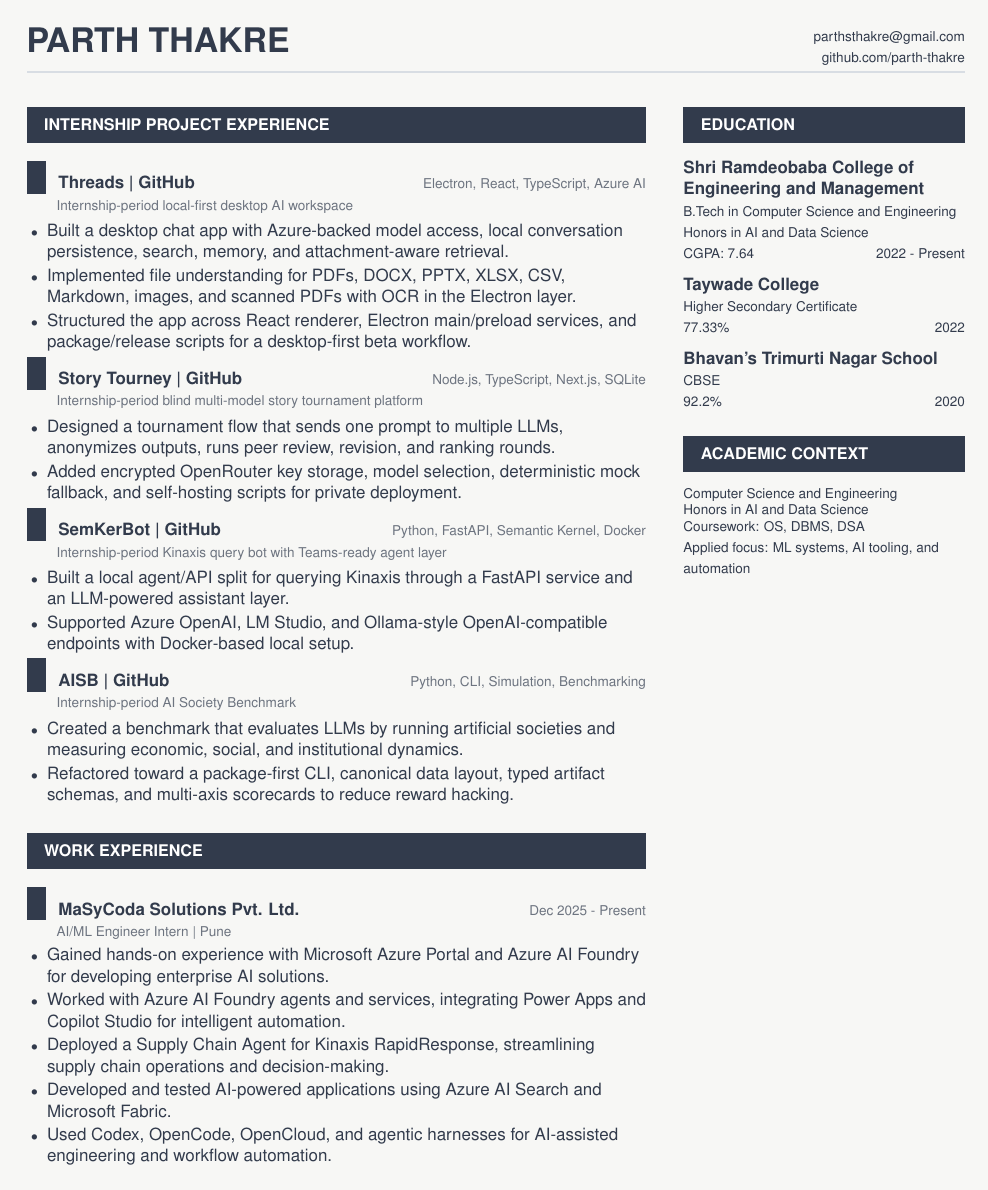
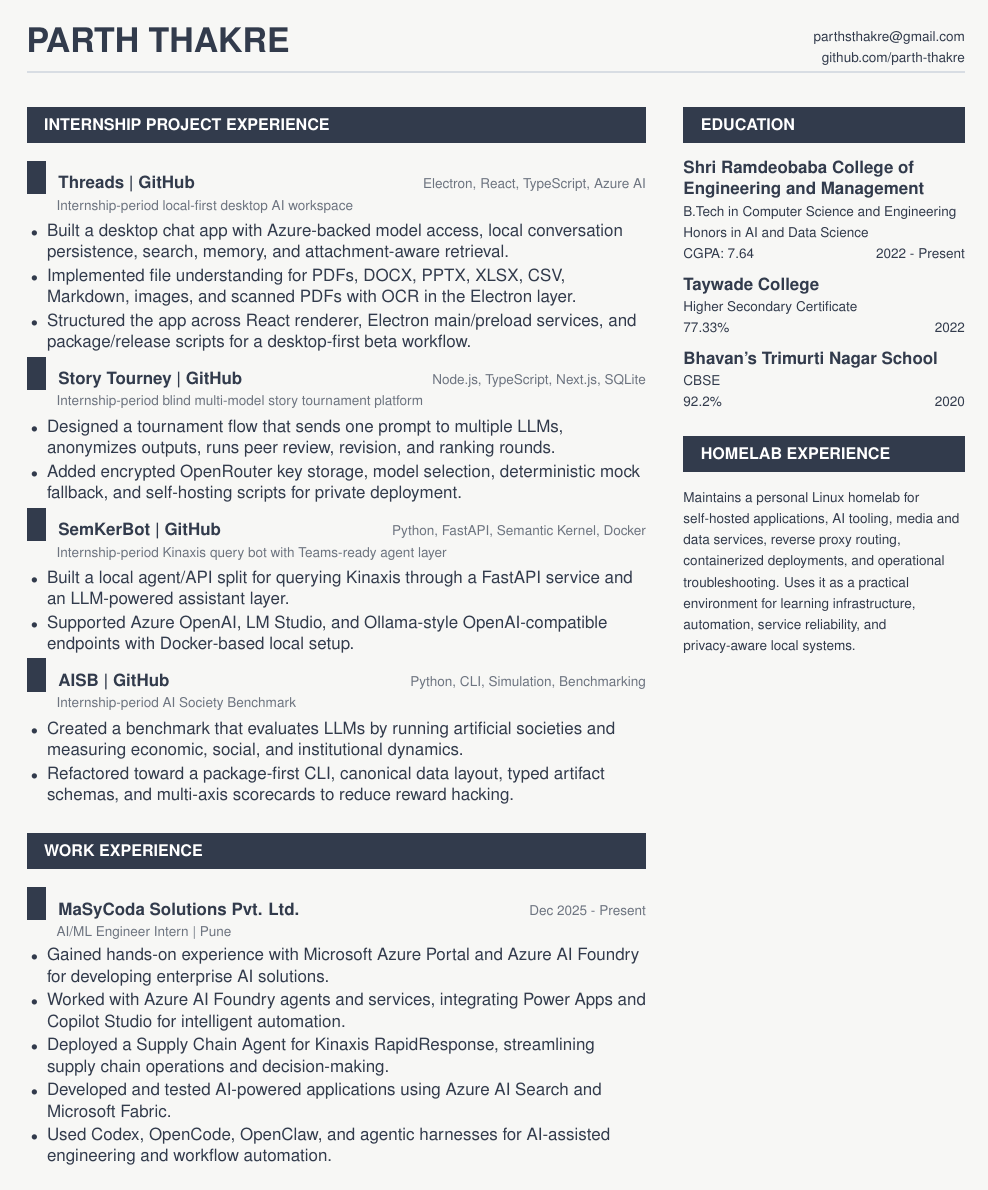
Before and after one commit to parth-thakre/resume, a LaTeX document (main.tex): page 2 of 2. Compiled offline with pdfLaTeX.

Commit message:
Fix agent harness and add homelab experience

```diff
--- a/main.tex
+++ b/main.tex
@@ -172,7 +174,7 @@ B.Tech Computer Science student with honors in Artificial Intelligence and Data
     \item Worked with Azure AI Foundry agents and services, integrating Power Apps and Copilot Studio for intelligent automation.
     \item Deployed a Supply Chain Agent for Kinaxis RapidResponse, streamlining supply chain operations and decision-making.
     \item Developed and tested AI-powered applications using Azure AI Search and Microsoft Fabric.
-    \item Used Codex, OpenCode, OpenCloud, and agentic harnesses for AI-assisted engineering and workflow automation.
+    \item Used Codex, OpenCode, OpenClaw, and agentic harnesses for AI-assisted engineering and workflow automation.
   \end{itemize}
 \end{minipage}
 \hfill
@@ -194,12 +196,9 @@ B.Tech Computer Science student with honors in Artificial Intelligence and Data
   {\footnotesize CBSE}\\
   {\footnotesize 92.2\% \hfill 2020}
 
-  \sectionbar{ACADEMIC CONTEXT}
+  \sectionbar{HOMELAB EXPERIENCE}
   {\footnotesize
-  Computer Science and Engineering\\
-  Honors in AI and Data Science\\
-  Coursework: OS, DBMS, DSA\\
-  Applied focus: ML systems, AI tooling, and automation
+  Maintains a personal Linux homelab for self-hosted applications, AI tooling, media and data services, reverse proxy routing, containerized deployments, and operational troubleshooting. Uses it as a practical environment for learning infrastructure, automation, service reliability, and privacy-aware local systems.
   }
 \end{minipage}
 
```
Also changed, not shown: main.tex (8 more changed lines).
